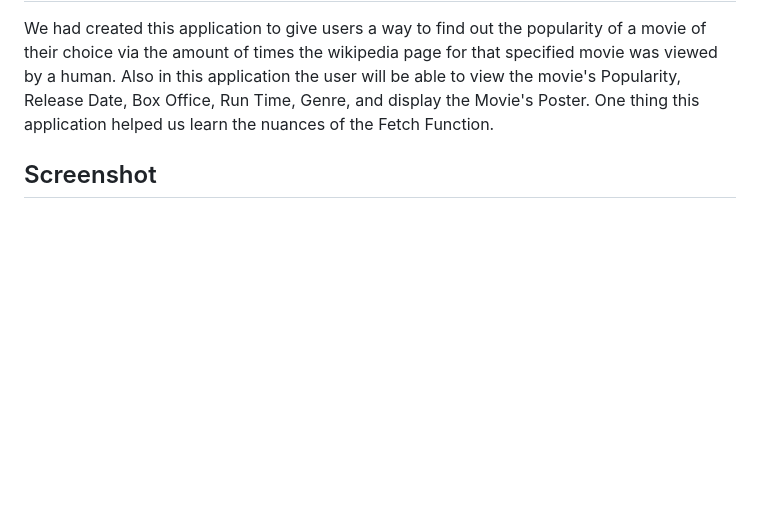
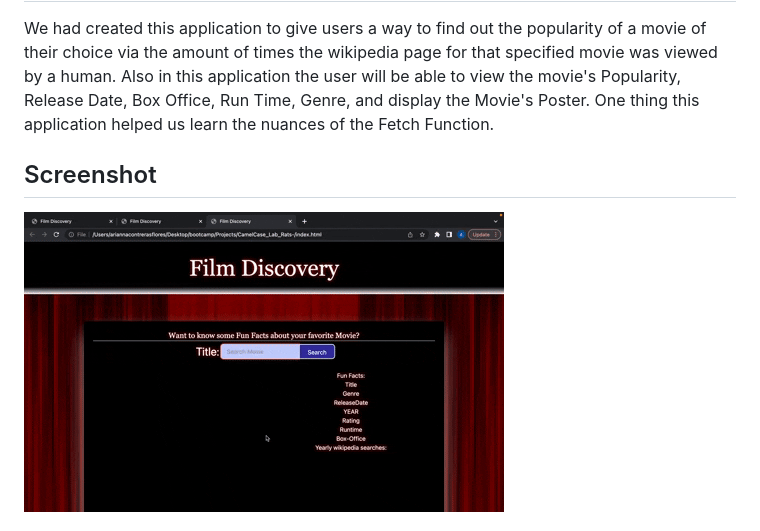
Before and after one commit to ameridacas/CamelCase_Lab_Rats-, a Markdown page: README.md, the part around the change printed below. Rendered like a GitHub page; pictures changed too: assets/images/How To use Film Discovery.gif (added); blank space fills up the shorter version.

Commit message:
Added how to use Film Discovery

```diff
--- a/README.md
+++ b/README.md
@@ -4,4 +4,5 @@ Film Discovery- An application to be able to access Your favorite movie's Popula
 ## Description
 We had created this application to give users a way to find out the popularity of a movie of their choice via the amount of times the wikipedia page for that specified movie was viewed by a human. Also in this application the user will be able to view the movie's Popularity, Release Date, Box Office, Run Time, Genre, and display the Movie's Poster. One thing this application helped us learn the nuances of the Fetch Function.
 ## Screenshot
+![How to Use Film Discovery](./assets/images/How%20To%20use%20Film%20Discovery.gif)
 
```
Also changed, not shown: other parts of README.md (+0 -1 lines), 5 other files.
